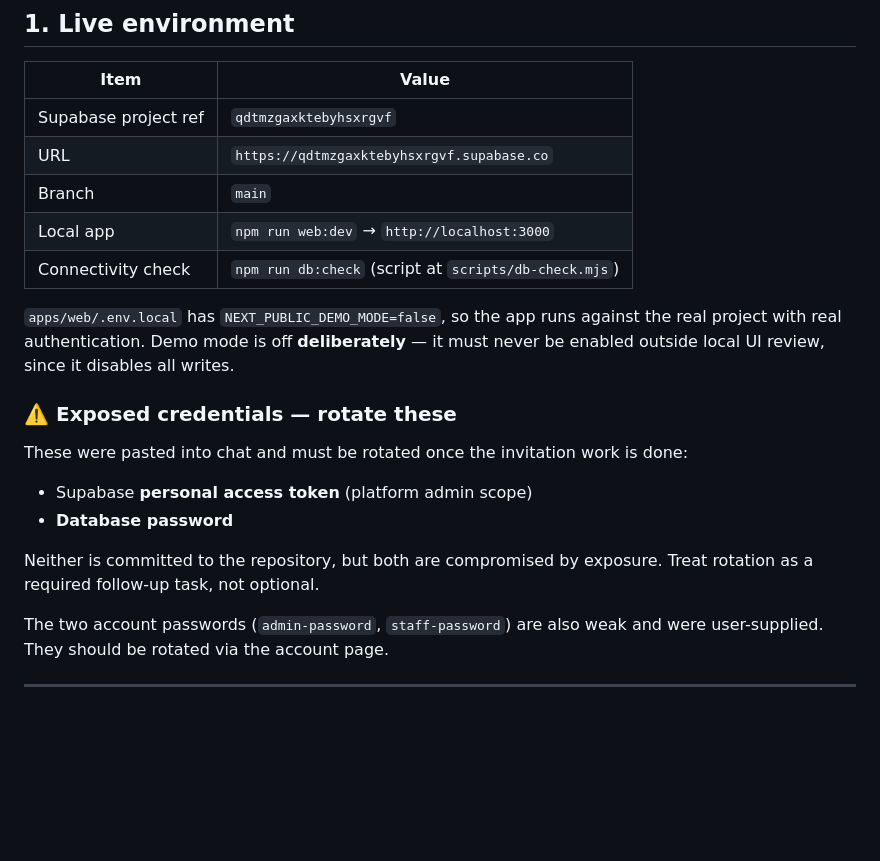
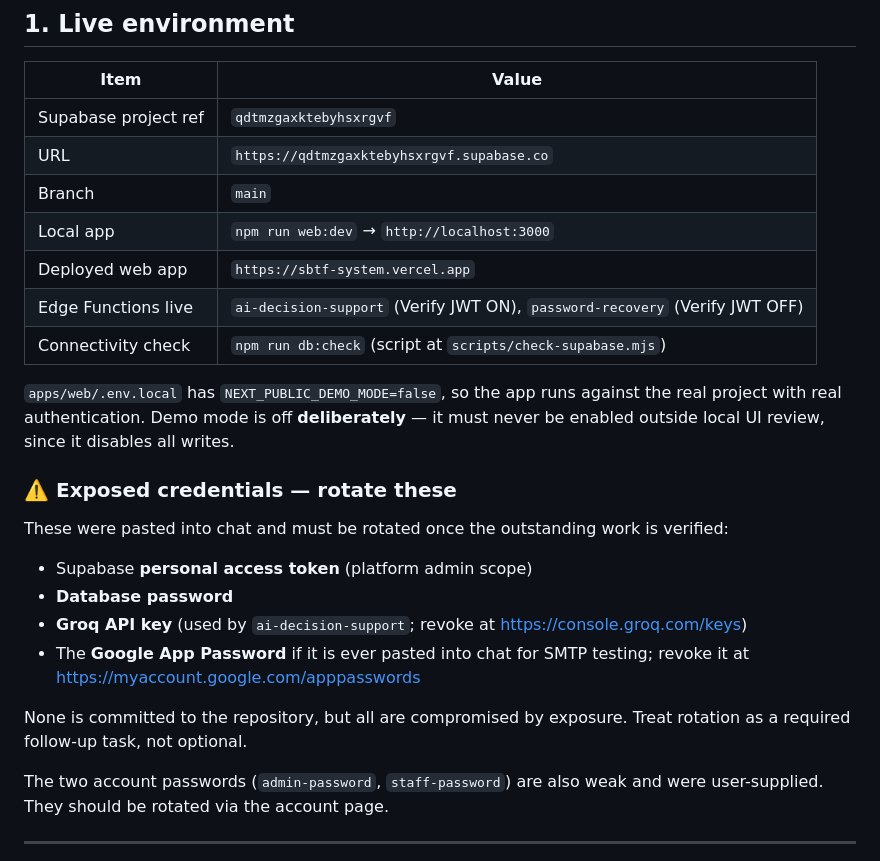
Before and after one commit to SB-mabini/SBTF-System, a Markdown page: docs/CURRENT-STATE.md, the part around one of its changes. Drawn GitHub-style; blank space fills up the shorter version.

```diff
--- a/docs/CURRENT-STATE.md
+++ b/docs/CURRENT-STATE.md
@@ -16,7 +16,9 @@ database is empty.
 | URL | `https://qdtmzgaxktebyhsxrgvf.supabase.co` |
 | Branch | `main` |
 | Local app | `npm run web:dev` → `http://localhost:3000` |
-| Connectivity check | `npm run db:check` (script at `scripts/db-check.mjs`) |
+| Deployed web app | `https://sbtf-system.vercel.app` |
+| Edge Functions live | `ai-decision-support` (Verify JWT ON), `password-recovery` (Verify JWT OFF) |
+| Connectivity check | `npm run db:check` (script at `scripts/check-supabase.mjs`) |
 
 `apps/web/.env.local` has `NEXT_PUBLIC_DEMO_MODE=false`, so the app runs against the real
 project with real authentication. Demo mode is off **deliberately** — it must never be
@@ -24,13 +26,16 @@ enabled outside local UI review, since it disables all writes.
 
 ### ⚠️ Exposed credentials — rotate these
 
-These were pasted into chat and must be rotated once the invitation work is done:
+These were pasted into chat and must be rotated once the outstanding work is verified:
 
 - Supabase **personal access token** (platform admin scope)
 - **Database password**
+- **Groq API key** (used by `ai-decision-support`; revoke at <https://console.groq.com/keys>)
+- The **Google App Password** if it is ever pasted into chat for SMTP testing; revoke it at
+  <https://myaccount.google.com/apppasswords>
 
-Neither is committed to the repository, but both are compromised by exposure. Treat
-rotation as a required follow-up task, not optional.
+None is committed to the repository, but all are compromised by exposure. Treat rotation
+as a required follow-up task, not optional.
 
 The two account passwords (`admin-password`, `staff-password`) are also weak and were
 user-supplied. They should be rotated via the account page.
```
Also changed, not shown: other parts of docs/CURRENT-STATE.md (+45 -23 lines).
